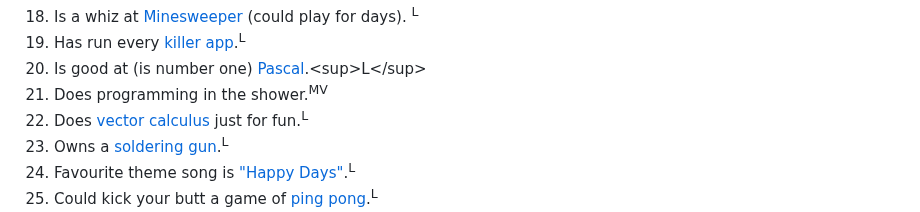
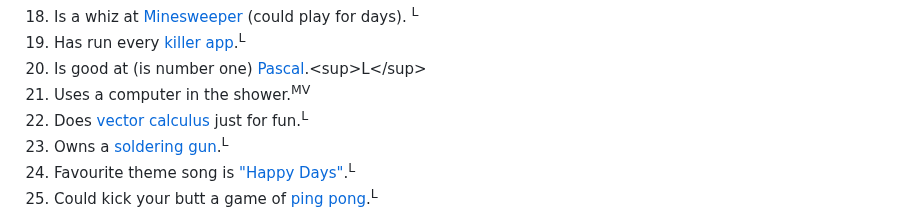
Before and after one commit to Harmelodic/foofiethedog, a Markdown page: white-and-nerdy-acts.md, the part around one of its changes. Drawn GitHub-style.

```diff
--- a/white-and-nerdy-acts.md
+++ b/white-and-nerdy-acts.md
@@ -32,7 +32,7 @@ This is all of them.
     <sup>L</sup>
 19. Has run every [killer app](https://en.wikipedia.org/wiki/Killer_application).<sup>L</sup>
 20. Is good at (is number one) [Pascal](https://en.wikipedia.org/wiki/Pascal_(programming_language)).<sup>L</sup>
-21. Does programming in the shower.<sup>MV</sup>
+21. Uses a computer in the shower.<sup>MV</sup>
 22. Does [vector calculus](https://en.wikipedia.org/wiki/Vector_calculus) just for fun.<sup>L</sup>
 23. Owns a [soldering gun](https://en.wikipedia.org/wiki/Soldering_gun).<sup>L</sup>
 24. Favourite theme song is ["Happy Days"](https://www.youtube.com/watch?v=slvGKU7HF6M).<sup>L</sup>
```
Also changed, not shown: other parts of white-and-nerdy-acts.md (+2 -2 lines).
